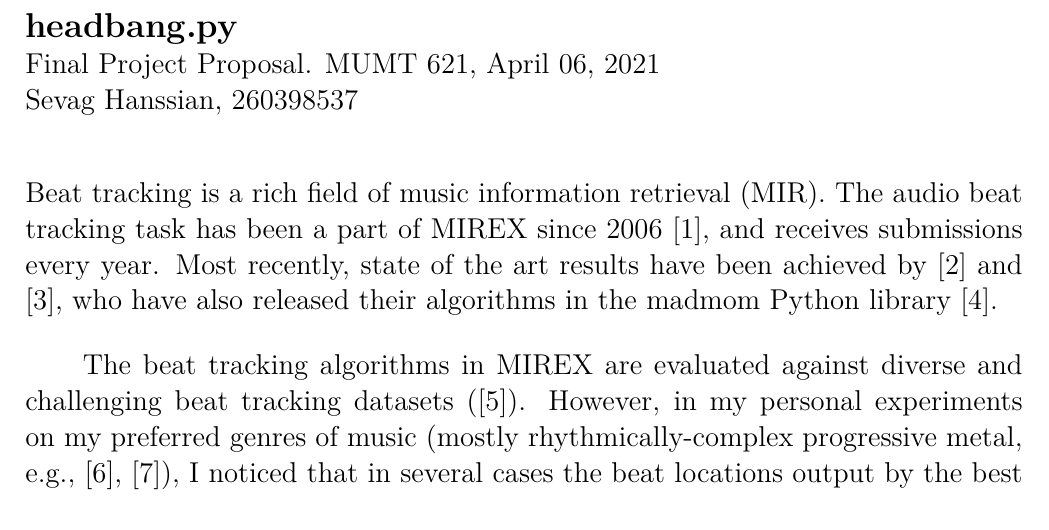
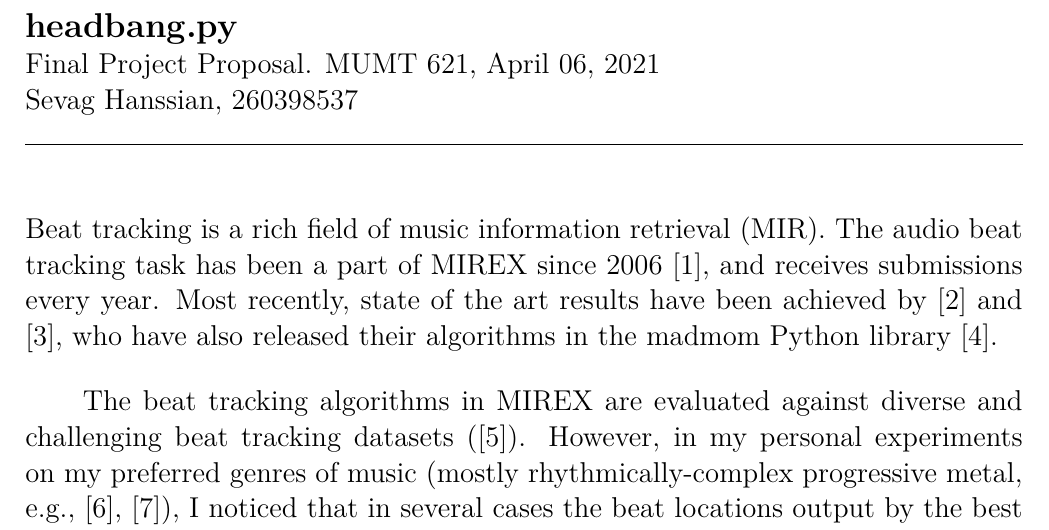
Before and after one commit to sevagh/headbang.py, a LaTeX document (misc/latex-deliverables/proposal.tex): part of page 1 of 2, cut so that both start at the same text. Compiled offline with XeLaTeX.

```diff
--- a/misc/latex-deliverables/proposal.tex
+++ b/misc/latex-deliverables/proposal.tex
@@ -42,6 +42,8 @@
 \large{Final Project Proposal. MUMT 621, April 06, 2021}\\
 \large{Sevag Hanssian, 260398537}
 
+\hrulefill
+
 \vspace{2em}
 
 Beat tracking is a rich field of music information retrieval (MIR). The audio beat tracking task has been a part of MIREX since 2006 \cite{mirex06}, and receives submissions every year. Most recently, state of the art results have been achieved by \cite{bock1} and \cite{bock2}, who have also released their algorithms in the madmom Python library \cite{madmom}.
```
Also changed, not shown: README.md.
